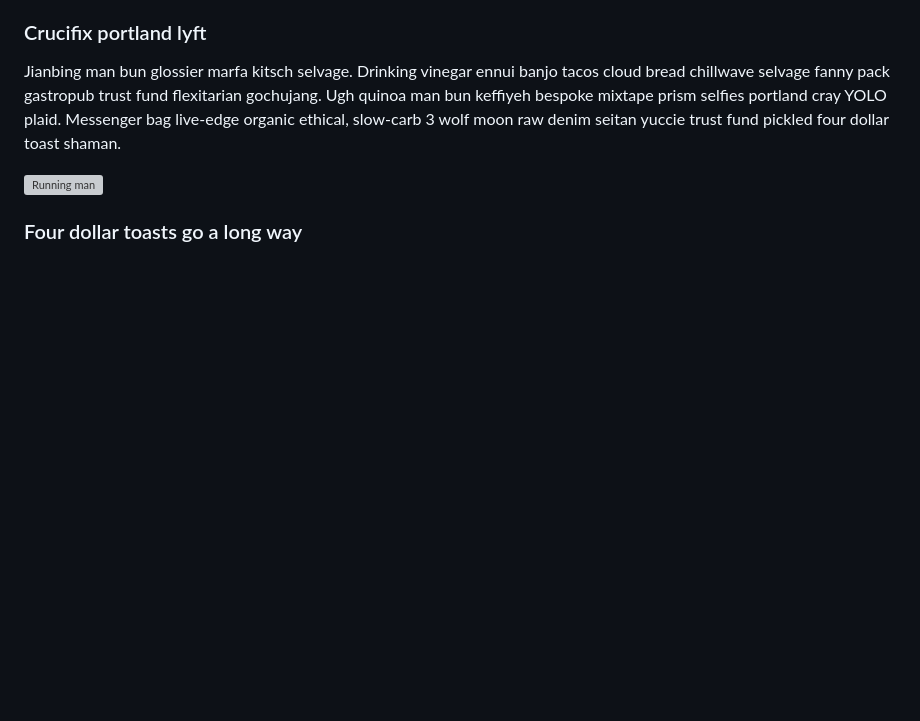
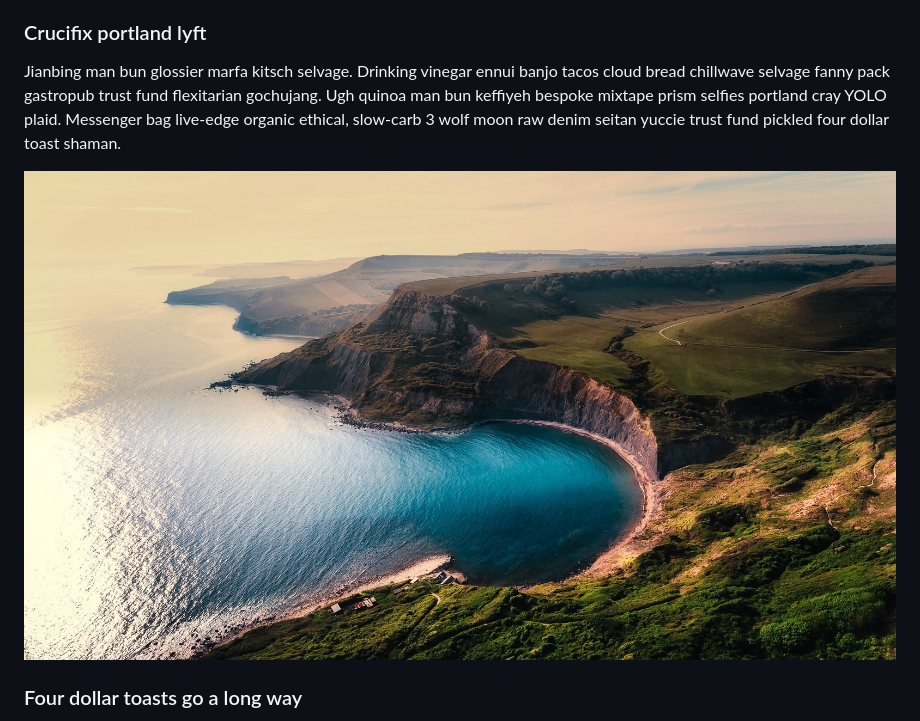
Before and after one commit to kumpan/unikorn, a Markdown page: content/blog/2020-05-11-how-do-you-get-pages-to-rank-well-based-on-their-content.md, the part around the change. Drawn GitHub-style; pictures changed too: content/assets/aerial-view-beach-beautiful-cliff-462162.jpg (added); blank space fills up the shorter version; grey boxes are pictures that could not be loaded.

Commit message:
Update Blog “2020-05-11-how-do-you-get-pages-to-rank-well-based-on-their-content”

```diff
--- a/content/blog/2020-05-11-how-do-you-get-pages-to-rank-well-based-on-their-content.md
+++ b/content/blog/2020-05-11-how-do-you-get-pages-to-rank-well-based-on-their-content.md
@@ -15,7 +15,7 @@ I'm baby small batch viral wolf bushwick literally tousled tattooed hammock knau
 
 Jianbing man bun glossier marfa kitsch selvage. Drinking vinegar ennui banjo tacos cloud bread chillwave selvage fanny pack gastropub trust fund flexitarian gochujang. Ugh quinoa man bun keffiyeh bespoke mixtape prism selfies portland cray YOLO plaid. Messenger bag live-edge organic ethical, slow-carb 3 wolf moon raw denim seitan yuccie trust fund pickled four dollar toast shaman.
 
-![Running man](/img/man-in-white-t-shirt-and-black-pants-in-a-running-position-4048182.jpg "Running man")
+![Nature](../assets/aerial-view-beach-beautiful-cliff-462162.jpg "Nature")
 
 ### Four dollar toasts go a long way
 
```
